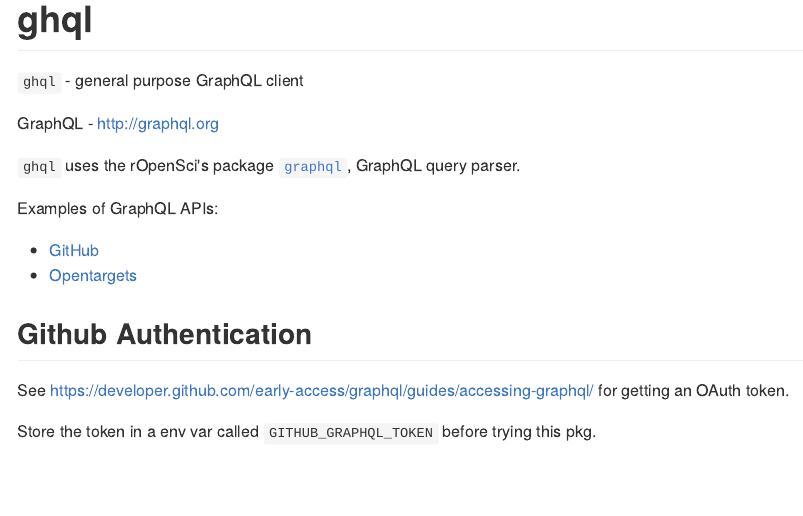
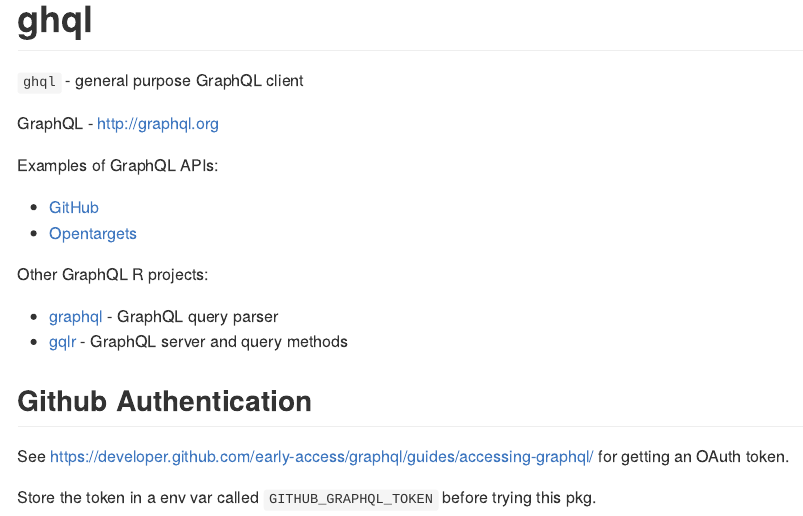
Before and after one commit to ropensci/ghql, an R Markdown document (README.Rmd): the page in a window 1100 px wide, from its top. The pictures show the output file README.md that the author committed with the source, drawn offline in the style of GitHub; long lines of code are wrapped; badge pictures from the web are left out.

Commit message:
#6 mention gqlr package in readme

```diff
--- a/README.Rmd
+++ b/README.Rmd
@@ -17,12 +17,15 @@
 
 GraphQL - <http://graphql.org>
 
-`ghql` uses the rOpenSci's package [`graphql`](https://github.com/ropensci/graphql/), GraphQL query parser.
-
 Examples of GraphQL APIs:
 
 * [GitHub](https://developer.github.com/early-access/graphql/)
 * [Opentargets](http://open-targets-genetics.appspot.com/)
+
+Other GraphQL R projects:
+
+* [graphql](https://github.com/ropensci/graphql) - GraphQL query parser
+* [gqlr](https://github.com/schloerke/gqlr) - GraphQL server and query methods
 
 ## Github Authentication
 
```
Also changed, not shown: README.md.
